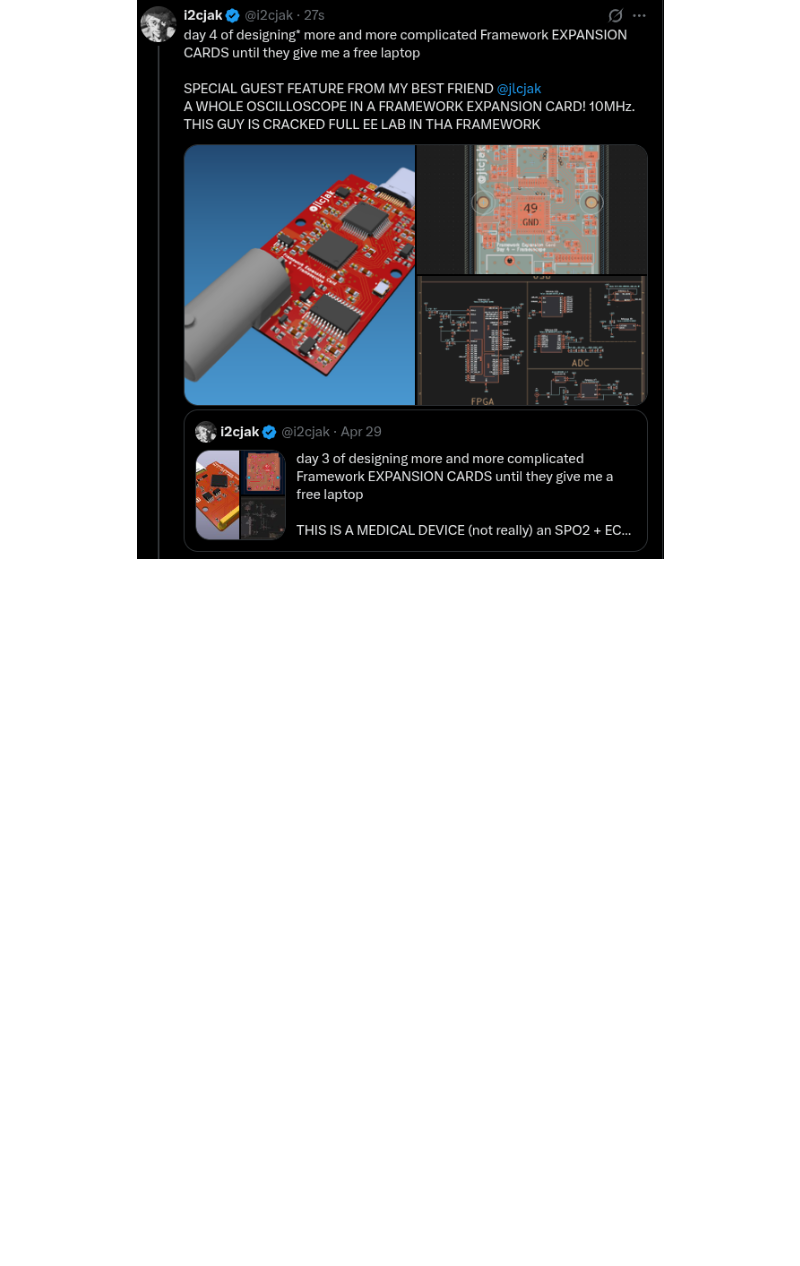
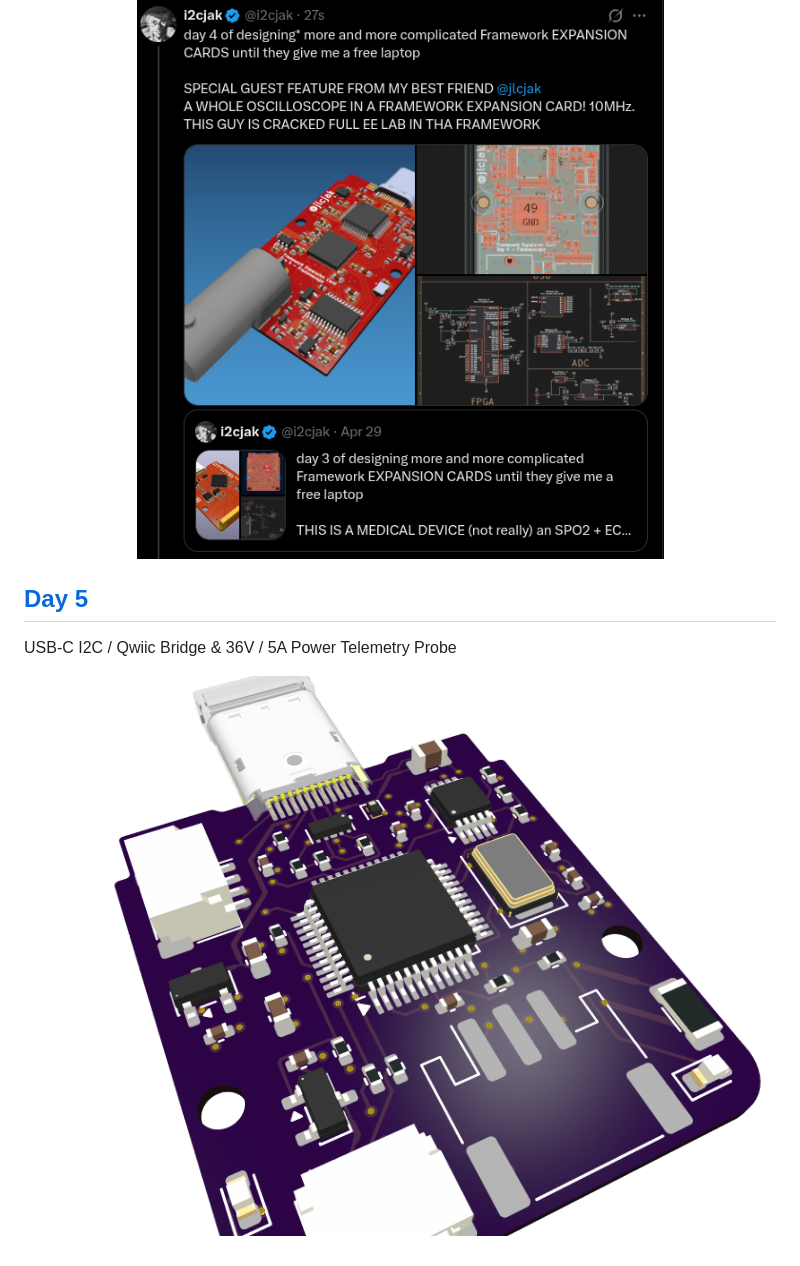
Before and after one commit to i2cjak/Framework_Expansion_Cards, a Markdown page: README.md, the part around the change. Drawn GitHub-style; pictures changed too: img/day5.png (added); blank space fills up the shorter version.

Commit message:
Add Day 05 USB-C I2C/Qwiic Bridge & 36V/5A Power Telemetry Probe card

```diff
--- a/README.md
+++ b/README.md
@@ -37,3 +37,11 @@ Frameoscope
 <p align="center">
   <img src="img/day4.png" alt="Day 4 Oscilloscope" title="day4.png">
 </p>
+
+## [Day 5](./Day_05_Power_Bus_Probe/)
+
+USB-C I2C / Qwiic Bridge & 36V / 5A Power Telemetry Probe
+
+<p align="center">
+  <img src="img/day5.png" alt="Day 5 USB-C I2C and Power Probe" title="day5.png">
+</p>
```
Also changed, not shown: .backplane/intent.md (+1 -1 lines), Day_05_Power_Bus_Probe/README.md (added, +45 -0 lines), IDEAS.md (+2 -2 lines), 12 other files.
